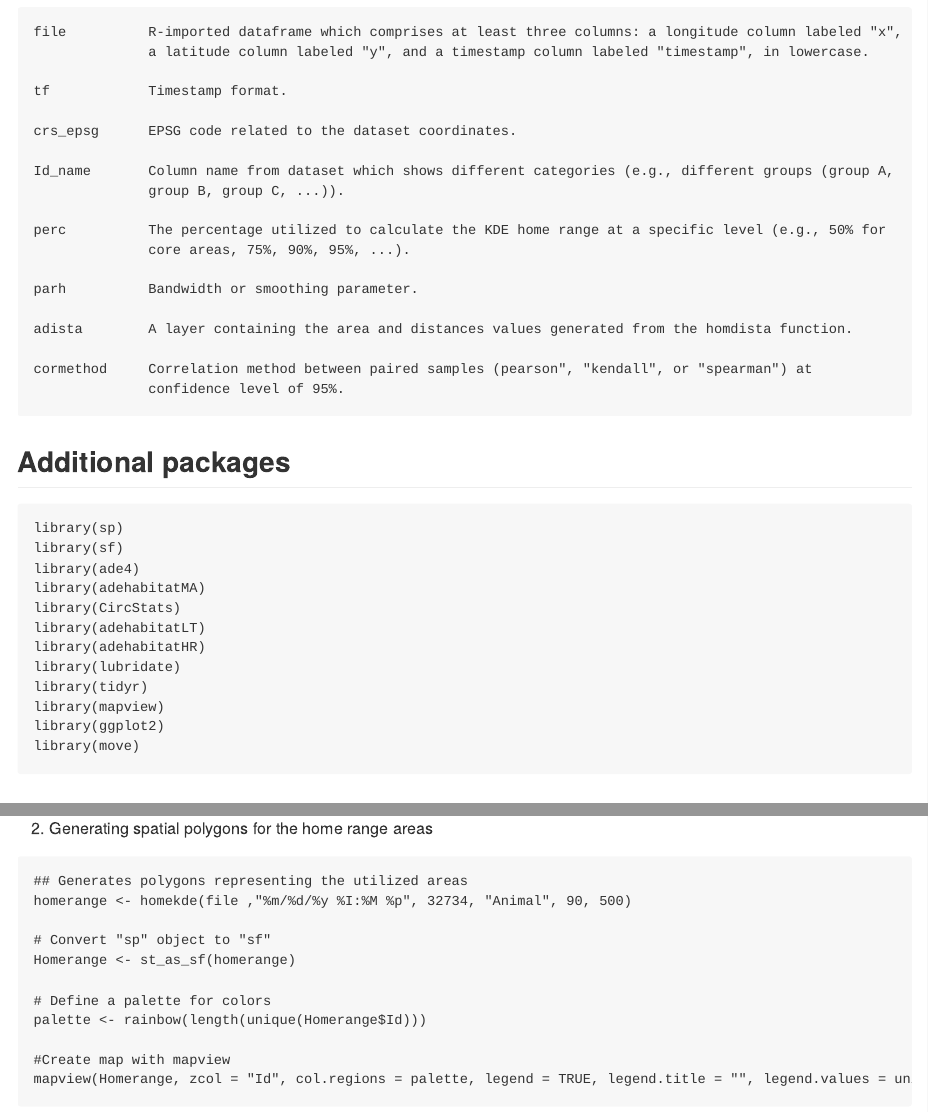
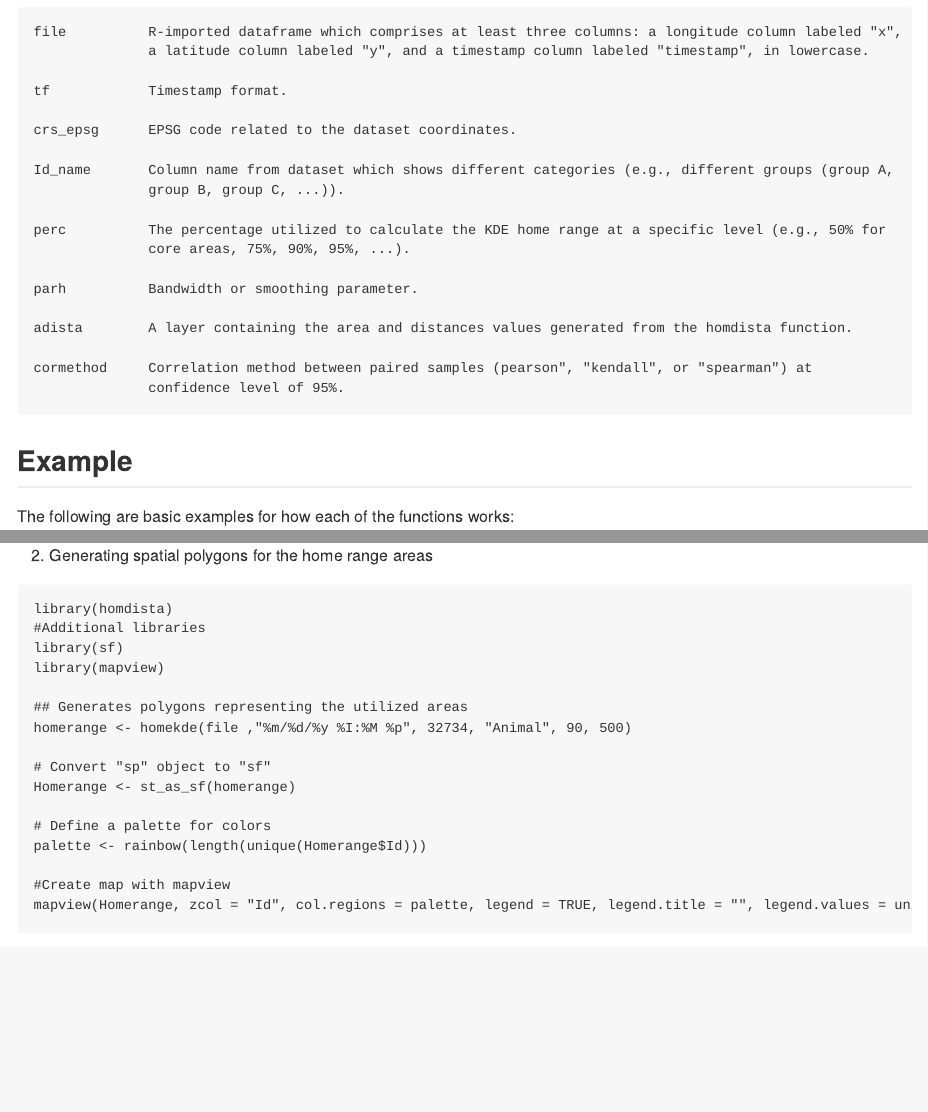
Before and after one commit to 2023Jado/homdista, an R Markdown document (README.Rmd): the page in a window 1100 px wide, from 1240 px down before the commit and from 1220 px down after it, so that both start at the same text, and a second part further down, joined at a grey line. The pictures show the output file README.md that the author committed with the source, drawn offline in the style of GitHub.

Commit message:
modified_example lines

````diff
--- a/README.Rmd
+++ b/README.Rmd
@@ -72,21 +72,7 @@ adista        A layer containing the area and distances values generated from th
 cormethod     Correlation method between paired samples (pearson", "kendall", or "spearman") at
               confidence level of 95%.
 ```
-## Additional packages
-```
-library(sp)
-library(sf)
-library(ade4)
-library(adehabitatMA)
-library(CircStats)
-library(adehabitatLT)
-library(adehabitatHR)
-library(lubridate)
-library(tidyr)
-library(mapview)
-library(ggplot2)
-library(move)
-```
+
 ## Example
 
 The following are basic examples for how each of the functions works:
@@ -107,6 +93,11 @@ head(area_distance)
 
 2. Generating spatial polygons for the home range areas
 ```
+library(homdista)
+#Additional libraries
+library(sf)
+library(mapview)
+
 ## Generates polygons representing the utilized areas
 homerange <- homekde(file ,"%m/%d/%y %I:%M %p", 32734, "Animal", 90, 500)
 
````
Also changed, not shown: R/distwalk.R (+10 -10 lines), R/hodicor.R (+13 -17 lines), R/homdista.R (+11 -13 lines), R/homekde.R (+17 -16 lines), R/moveObject.R (+14 -13 lines), README.md, README.Rmd (13 more changed lines), 6 other files.
